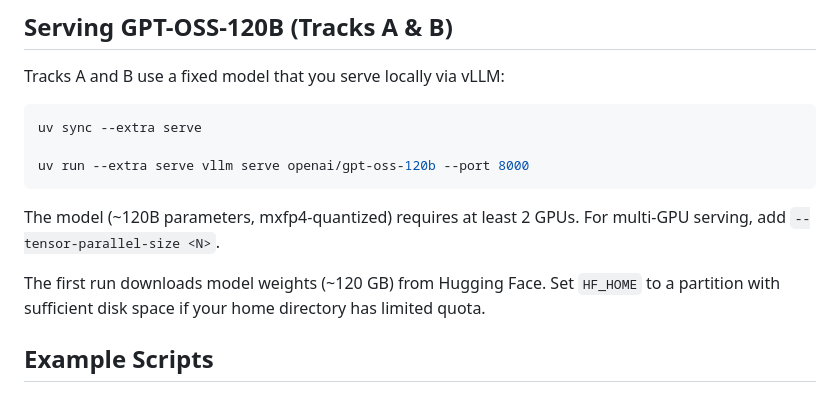
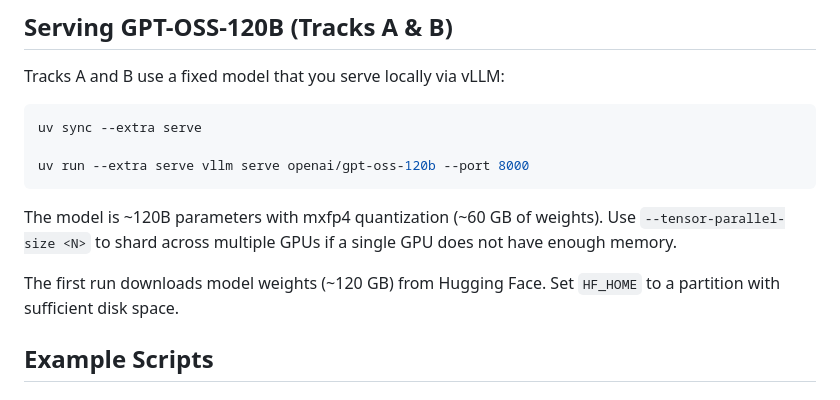
Before and after one commit to Genentech/BioReasoningChallenge, a Markdown page: README.md, the part around the change. Rendered like a GitHub page.

Commit message:
Refine serving section: drop api-key, clarify GPU requirements

````diff
--- a/README.md
+++ b/README.md
@@ -90,11 +90,11 @@ uv sync --extra serve
 uv run --extra serve vllm serve openai/gpt-oss-120b --port 8000
 ```
 
-The model (~120B parameters, mxfp4-quantized) requires at least 2 GPUs.
-For multi-GPU serving, add `--tensor-parallel-size <N>`.
+The model is ~120B parameters with mxfp4 quantization (~60 GB of weights).
+Use `--tensor-parallel-size <N>` to shard across multiple GPUs if a single GPU does not have enough memory.
 
 The first run downloads model weights (~120 GB) from Hugging Face.
-Set `HF_HOME` to a partition with sufficient disk space if your home directory has limited quota.
+Set `HF_HOME` to a partition with sufficient disk space.
 
 ## Example Scripts
 
````
